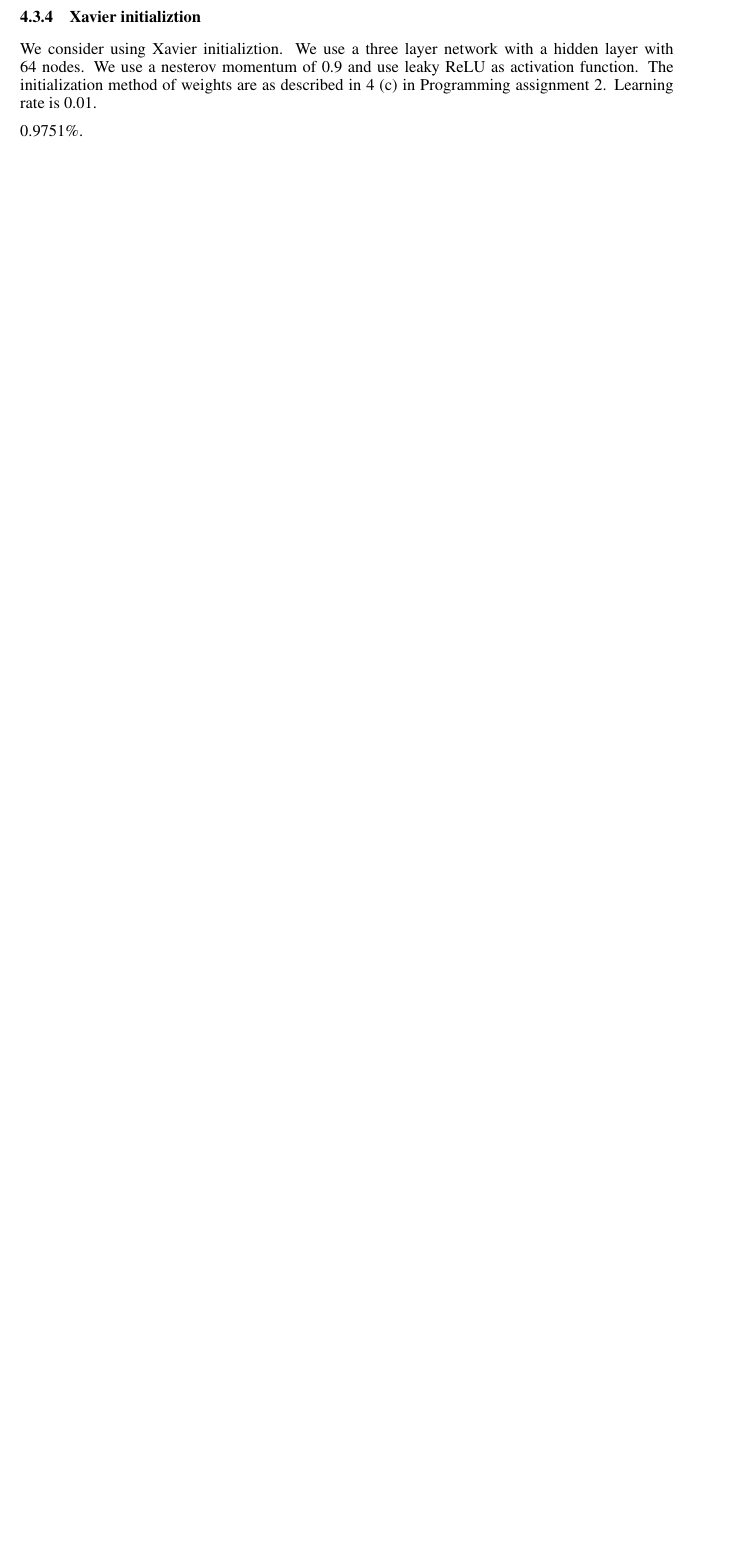
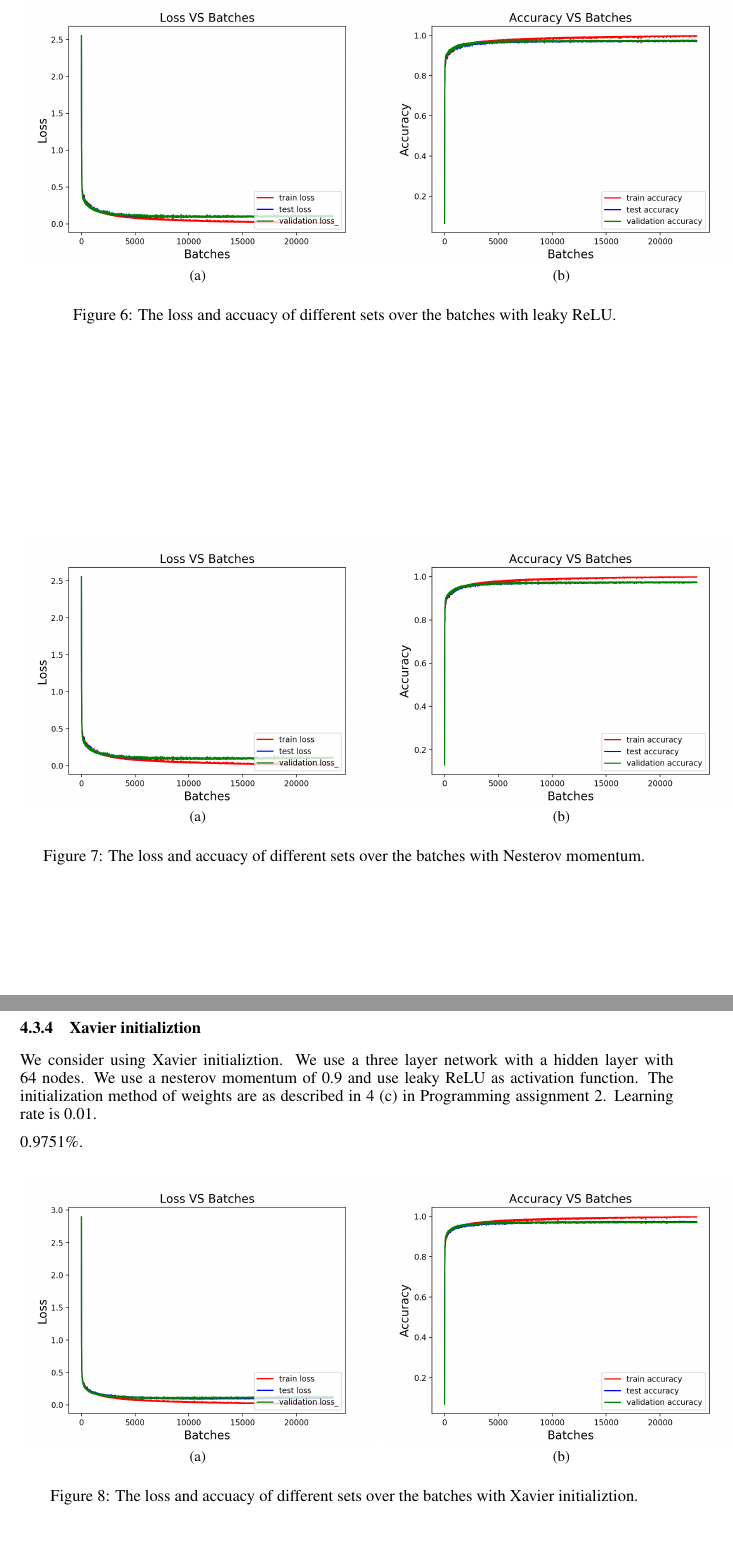
Before and after one commit to ShilinC/PA2_NN, a LaTeX document (report/document.tex): part of page 4 of 4 before the commit and two parts of pages 5 and 6 of 6 after it, the two joined at a grey line, cut at the place of the change, the shorter picture padded with empty space. Compiled offline with pdfLaTeX.

Commit message:
add changes

```diff
--- a/report/document.tex
+++ b/report/document.tex
@@ -170,14 +182,51 @@ We use a three layer network with a hidden layer with 64 nodes. We use a momentu
 
 After 60 epoches, the accuracy on the test set is 0.9723\%.
 
+
+\begin{figure*} [!htbp]
+	\subfigure[]{
+		\includegraphics[width=3in]{images/leaky_relu_loss.png}}
+	\subfigure[]{
+		\includegraphics[width=3in]{images/leaky_relu_accuracy.png}}
+
+	\caption{The loss and accuacy of different sets over the batches with leaky ReLU. }
+
+\end{figure*}
+
+
+
 \subsubsection{Nesterov momentum}
 We consider using Nesterov momentum. We use a three layer network with a hidden layer with 64 nodes. We use a momentum of 0.9 and use leaky ReLU as activation function. The initialization method of weights are as described in 4 (c) in Programming assignment 2. Learning rate is 0.01. After 60 epoches, the accuracy on the test set is 0.9734\%.
+
+\begin{figure*} [!htbp]
+	\subfigure[]{
+		\includegraphics[width=3in]{images/leaky_relu_loss.png}}
+	\subfigure[]{
+		\includegraphics[width=3in]{images/nestorov_accuracy.png}}
+
+	\caption{The loss and accuacy of different sets over the batches with Nesterov momentum. }
+
+\end{figure*}
+
+
 
 \subsubsection{Xavier initializtion}
 We consider using Xavier initializtion. We use a three layer network with a hidden layer with 64 nodes. We use a nesterov momentum of 0.9 and use leaky ReLU as activation function. The initialization method of weights are as described in 4 (c) in Programming assignment 2. Learning rate is 0.01.
 
 
+
 0.9751\%.
+
+\begin{figure*} [!htbp]
+	\subfigure[]{
+		\includegraphics[width=3in]{images/xavier_loss.png}}
+	\subfigure[]{
+		\includegraphics[width=3in]{images/xavier_acc.png}}
+
+	\caption{The loss and accuacy of different sets over the batches with Xavier initializtion. }
+
+\end{figure*}
+
 
 
 
```
Also changed, not shown: report/document.pdf, report/document.tex (14 more changed lines), 6 other files.
